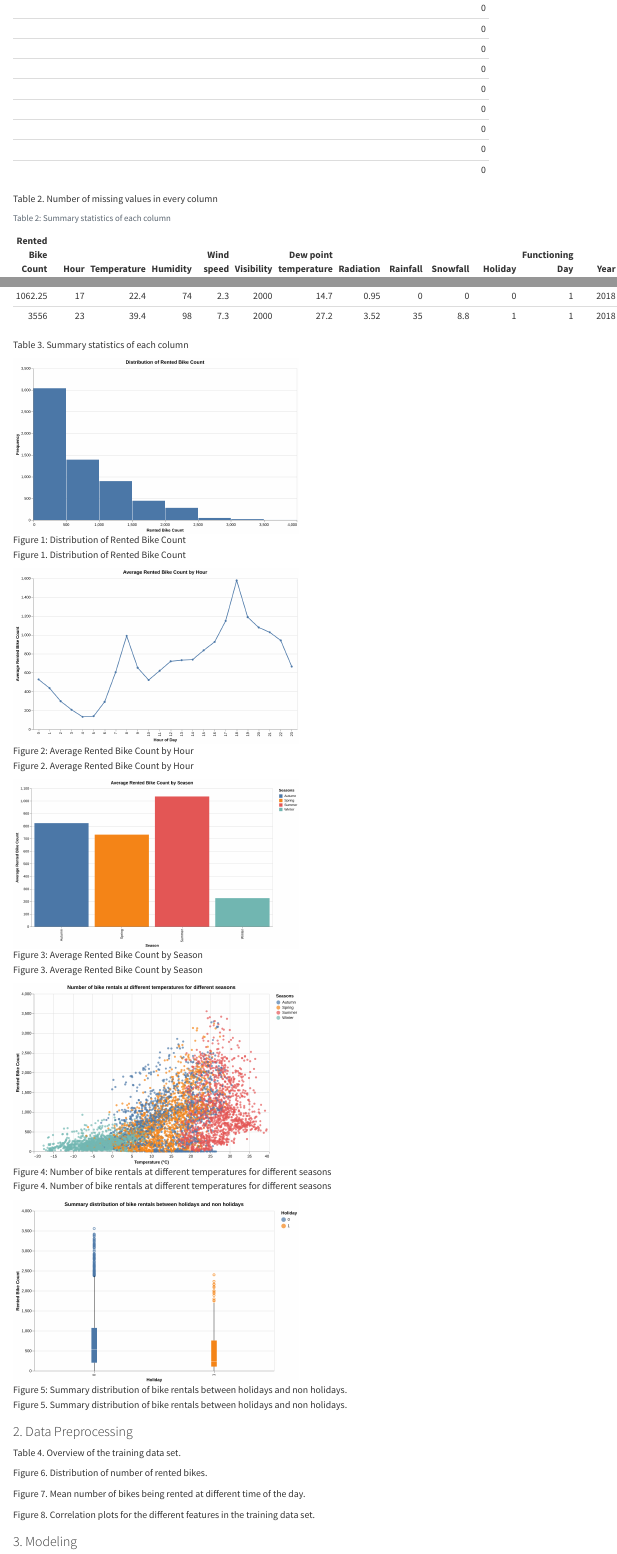
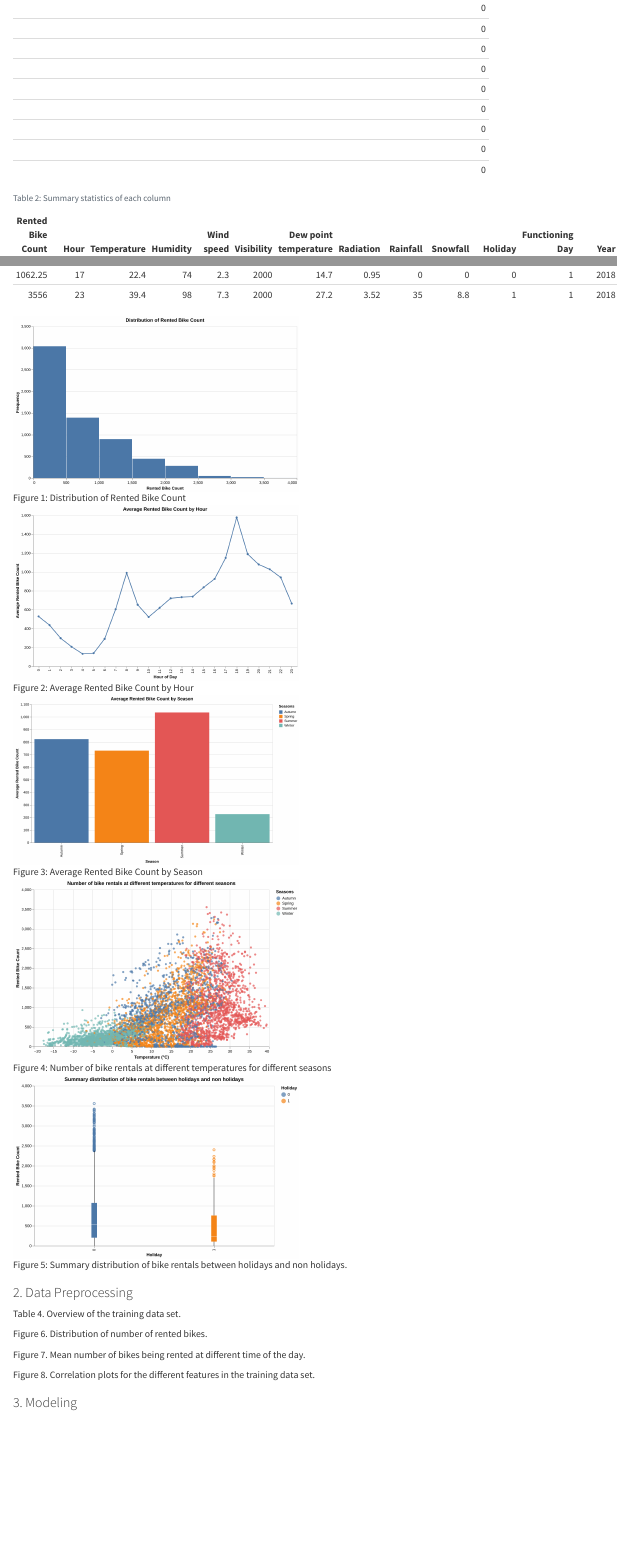
Before and after one commit to UBC-MDS/DSCI522-2425-28-five_guys, a Quarto document (report/rental_bike_prediction.qmd): the page in a window 1100 px wide, from 1760 px down, and a second part further down, joined at a grey line. Rendered offline with R 4.5, knitr and Pandoc in place of Quarto, with nearby package versions; a font, style sheet, LaTeX package, included part or bibliography that could not be used is replaced or left out; menus at the side of the page are left out.

Commit message:
Small fix to graphs

````diff
--- a/report/rental_bike_prediction.qmd
+++ b/report/rental_bike_prediction.qmd
@@ -10,7 +10,6 @@ format:
     pdf:
         toc: true
         toc-depth: 2
-bibliography: references.bib
 execute:
   echo: false
   warning: false
@@ -66,7 +65,6 @@ missing_values = pd.read_csv("../results/tables/missing_values.csv")
 Markdown(missing_values.to_markdown(index = False))
 ```
 
-Table 2. Number of missing values in every column
 
 ```{python}
 #| label: tbl-summary-stats
@@ -75,27 +73,21 @@ summary_stats = pd.read_csv("../results/tables/summary_stats.csv")
 Markdown(summary_stats.to_markdown(index = False))
 ```
 
-Table 3. Summary statistics of each column
 
 ![Distribution of Rented Bike Count](../results/figures/rented_bike_count.png){#fig-rented-bike-count width=60%}
 
-Figure 1. Distribution of Rented Bike Count
 
 ![Average Rented Bike Count by Hour](../results/figures/hourly_rental_count.png){#fig-hourly-rental-count width=60%}
 
-Figure 2. Average Rented Bike Count by Hour
 
 ![Average Rented Bike Count by Season](../results/figures/season_rental_count.png){#fig-season-rental-count width=60%}
 
-Figure 3. Average Rented Bike Count by Season
 
 ![Number of bike rentals at different temperatures for different seasons](../results/figures/season_temp_count.png){#fig-season-temp-count width=60%}
 
-Figure 4. Number of bike rentals at different temperatures for different seasons
 
 ![Summary distribution of bike rentals between holidays and non holidays.](../results/figures/holiday_dist.png){#fig-holiday_dist width=60%}
 
-Figure 5. Summary distribution of bike rentals between holidays and non holidays.
 
 ### 2. Data Preprocessing
 
````
